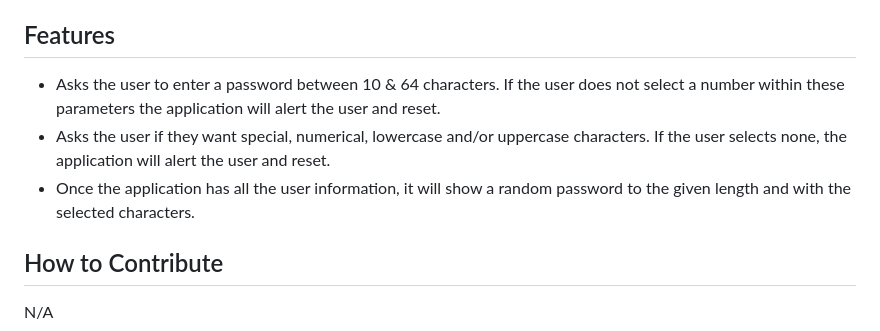
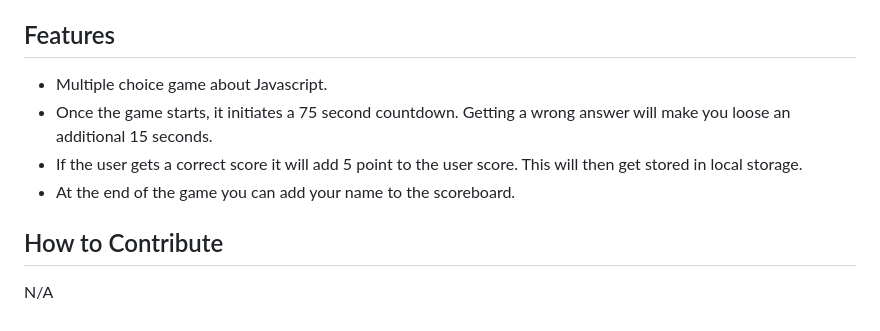
Before and after one commit to Tobyking13/JavaScript-Quiz, a Markdown page: README.md, the part around the change printed below. Drawn GitHub-style.

```diff
--- a/README.md
+++ b/README.md
@@ -43,9 +41,10 @@ N/A
 
 ## Features
 
-* Asks the user to enter a password between 10 & 64 characters. If the user does not select a number within these parameters the application will alert the user and reset.
-* Asks the user if they want special, numerical, lowercase and/or uppercase characters. If the user selects none, the application will alert the user and reset.
-* Once the application has all the user information, it will show a random password to the given length and with the selected characters.
+* Multiple choice game about Javascript.
+* Once the game starts, it initiates a 75 second countdown. Getting a wrong answer will make you loose an additional 15 seconds.
+* If the user gets a correct score it will add 5 point to the user score. This will then get stored in local storage.
+* At the end of the game you can add your name to the scoreboard.
 
 ## How to Contribute
 
```
Also changed, not shown: other parts of README.md (+6 -8 lines), assets/images/Screenshot.png (added), 2 other files.
